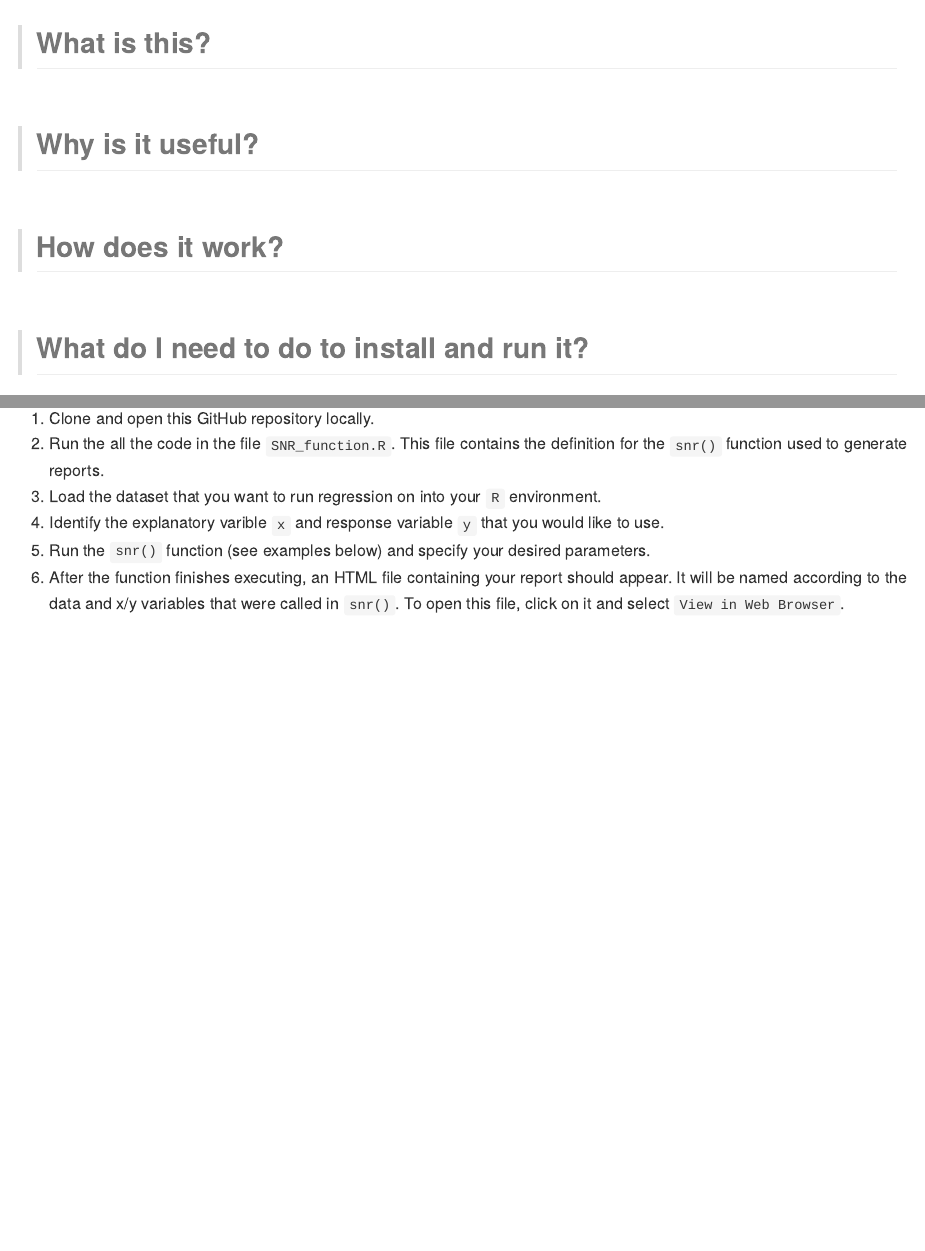
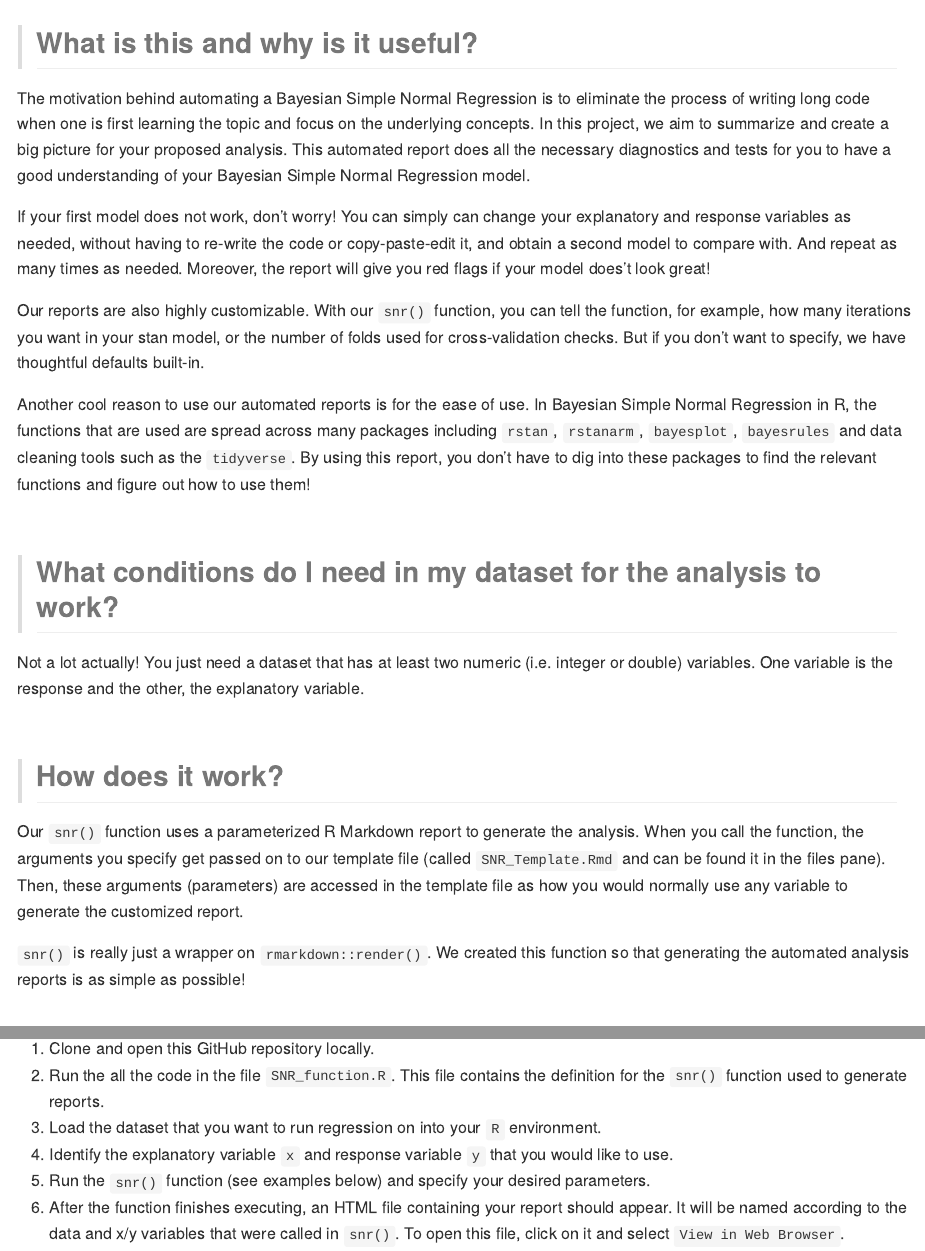
Before and after one commit to mariumtapal/bayes-regression-report, an R Markdown document (README.Rmd): the page in a window 1100 px wide, from 360 px down, and a second part further down, joined at a grey line. Rendered offline with R 4.5, knitr and Pandoc, with nearby package versions.

Commit message:
marium's draft of readme update

```diff
--- a/README.Rmd
+++ b/README.Rmd
@@ -21,21 +21,29 @@ This project attempts to automate and greatly simplify the process of conducting
 $~$
 
 
-> ## What is this?
+> ## What is this and why is it useful?
 
+The motivation behind automating a Bayesian Simple Normal Regression is to eliminate the process of writing long code when one is first learning the topic and focus on the underlying concepts. In this project, we aim to summarize and create a big picture for your proposed analysis. This automated report does all the necessary diagnostics and tests for you to have a good understanding of your Bayesian Simple Normal Regression model.
 
+If your first model does not work, don't worry! You can simply can change your explanatory and response variables as needed, without having to re-write the code or copy-paste-edit it, and obtain a second model to compare with. And repeat as many times as needed. Moreover, the report will give you red flags if your model does't look great!
+
+Our reports are also highly customizable. With our `snr()` function, you can tell the function, for example, how many iterations you want in your stan model, or the number of folds used for cross-validation checks. But if you don't want to specify, we have thoughtful defaults built-in.
+
+Another cool reason to use our automated reports is for the ease of use. In Bayesian Simple Normal Regression in R, the functions that are used are spread across many packages including `rstan`, `rstanarm`, `bayesplot`, `bayesrules` and data cleaning tools such as the `tidyverse`. By using this report, you don't have to dig into these packages to find the relevant functions and figure out how to use them!
 
 $~$
 
-> ## Why is it useful?
+> ## What conditions do I need in my dataset for the analysis to work?
 
-
+Not a lot actually! You just need a dataset that has at least two numeric (i.e. integer or double) variables. One variable is the response and the other, the explanatory variable.
 
 $~$
 
 > ## How does it work?
 
+Our `snr()` function uses a parameterized R Markdown report to generate the analysis. When you call the function, the arguments you specify get passed on to our template file (called `SNR_Template.Rmd` and can be found it in the files pane). Then, these arguments (parameters) are accessed in the template file as how you would normally use any variable to generate the customized report.
 
+`snr()` is really just a wrapper  on `rmarkdown::render()`. We created this function so that generating the automated analysis reports is as simple as possible!
 
 $~$
 
@@ -80,7 +88,7 @@ Once all of the required dependencies are installed, you can start building repo
 1. Clone and open this GitHub repository locally.
 2. Run the all the code in the file `SNR_function.R`. This file contains the definition for the `snr()` function used to generate reports.
 3. Load the dataset that you want to run regression on into your `R` environment.
-4. Identify the explanatory varible `x` and response variable `y` that you would like to use.
+4. Identify the explanatory variable `x` and response variable `y` that you would like to use.
 5. Run the `snr()` function (see examples below) and specify your desired parameters.
 6. After the function finishes executing, an HTML file containing your report should appear. It will be named according to the data and x/y variables that were called in `snr()`. To open this file, click on it and select `View in Web Browser`.
 
```
Also changed, not shown: README.md, README.Rmd (2 more changed lines), 1 other file.
